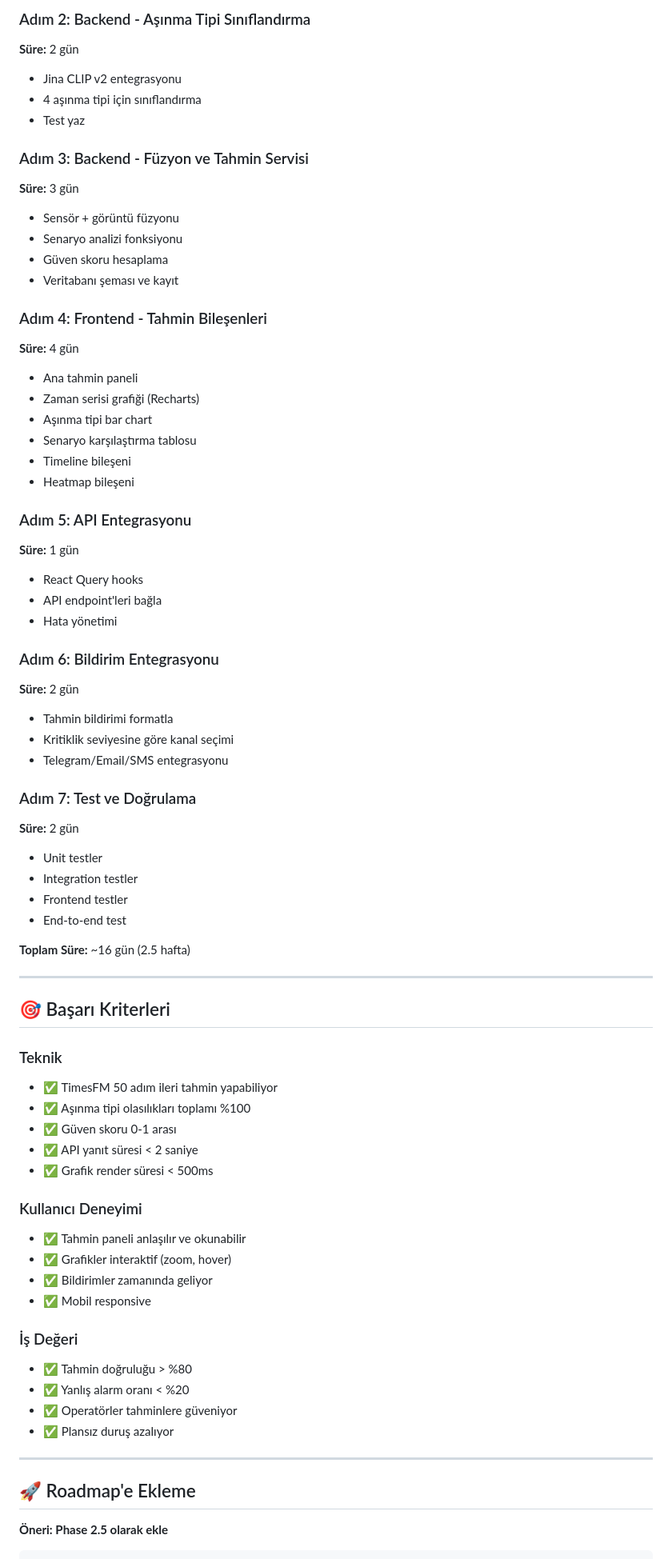
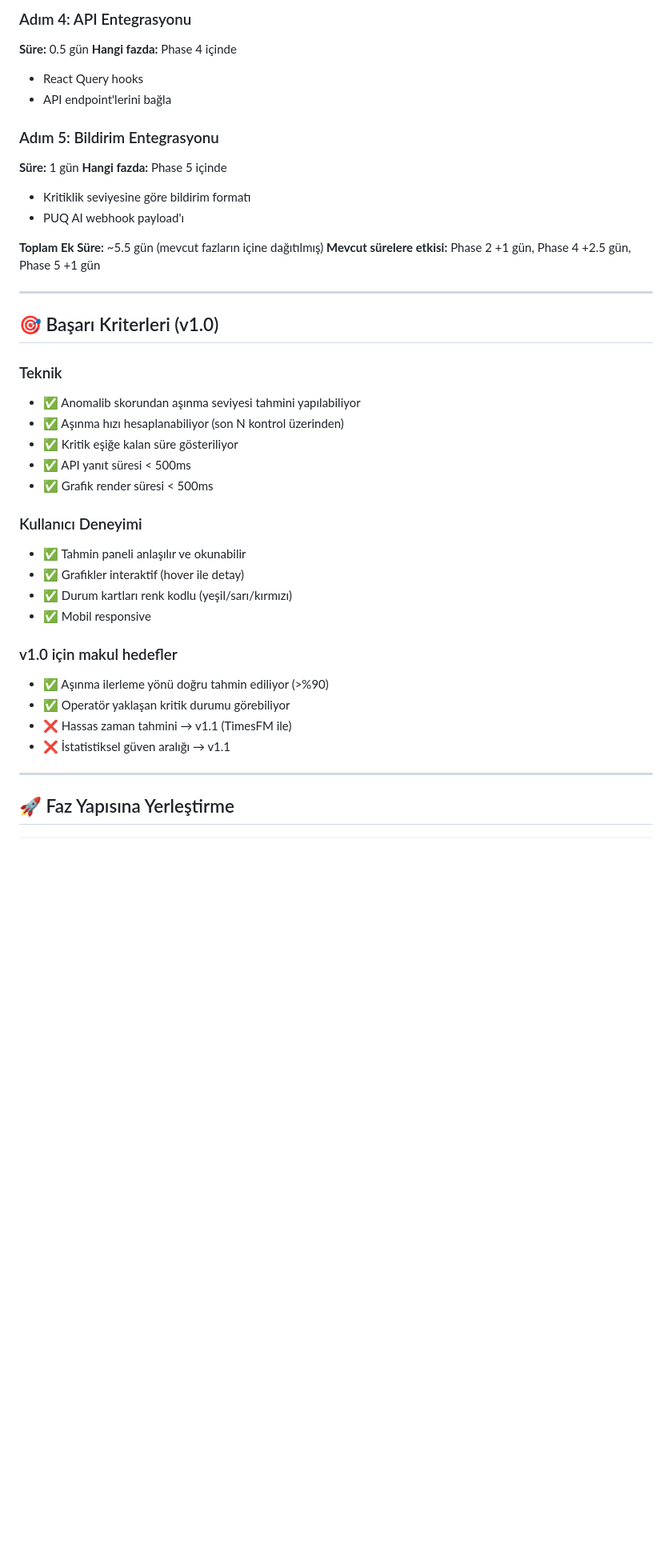
Before and after one commit to MYounesDev/Yefai, a Markdown page: .planning/gelecek-tahmini-plani.md, the part around one of its changes. Shown at 80% size. Drawn GitHub-style; blank space fills up the shorter version.

````diff
--- a/.planning/gelecek-tahmini-plani.md
+++ b/.planning/gelecek-tahmini-plani.md
@@ -310,74 +288,44 @@ POST /api/predictions/{prediction_id}/feedback
 
-### Adım 2: Backend - Aşınma Tipi Sınıflandırma
-**Süre:** 2 gün
-- Jina CLIP v2 entegrasyonu
-- 4 aşınma tipi için sınıflandırma
-- Test yaz
+### Adım 4: API Entegrasyonu
+**Süre:** 0.5 gün
+**Hangi fazda:** Phase 4 içinde
+- React Query hooks
+- API endpoint'lerini bağla
 
-### Adım 3: Backend - Füzyon ve Tahmin Servisi
-**Süre:** 3 gün
-- Sensör + görüntü füzyonu
-- Senaryo analizi fonksiyonu
-- Güven skoru hesaplama
-- Veritabanı şeması ve kayıt
+### Adım 5: Bildirim Entegrasyonu
+**Süre:** 1 gün
+**Hangi fazda:** Phase 5 içinde
+- Kritiklik seviyesine göre bildirim formatı
+- PUQ AI webhook payload'ı
 
-### Adım 4: Frontend - Tahmin Bileşenleri
-**Süre:** 4 gün
-- Ana tahmin paneli
-- Zaman serisi grafiği (Recharts)
-- Aşınma tipi bar chart
-- Senaryo karşılaştırma tablosu
-- Timeline bileşeni
-- Heatmap bileşeni
-
-### Adım 5: API Entegrasyonu
-**Süre:** 1 gün
-- React Query hooks
-- API endpoint'leri bağla
-- Hata yönetimi
-
-### Adım 6: Bildirim Entegrasyonu
-**Süre:** 2 gün
-- Tahmin bildirimi formatla
-- Kritiklik seviyesine göre kanal seçimi
-- Telegram/Email/SMS entegrasyonu
-
-### Adım 7: Test ve Doğrulama
-**Süre:** 2 gün
-- Unit testler
-- Integration testler
-- Frontend testler
-- End-to-end test
-
-**Toplam Süre:** ~16 gün (2.5 hafta)
+**Toplam Ek Süre:** ~5.5 gün (mevcut fazların içine dağıtılmış)
+**Mevcut sürelere etkisi:** Phase 2 +1 gün, Phase 4 +2.5 gün, Phase 5 +1 gün
 
 ---
 
-## 🎯 Başarı Kriterleri
+## 🎯 Başarı Kriterleri (v1.0)
 
 ### Teknik
-- ✅ TimesFM 50 adım ileri tahmin yapabiliyor
-- ✅ Aşınma tipi olasılıkları toplamı %100
-- ✅ Güven skoru 0-1 arası
-- ✅ API yanıt süresi < 2 saniye
+- ✅ Anomalib skorundan aşınma seviyesi tahmini yapılabiliyor
+- ✅ Aşınma hızı hesaplanabiliyor (son N kontrol üzerinden)
+- ✅ Kritik eşiğe kalan süre gösteriliyor
+- ✅ API yanıt süresi < 500ms
 - ✅ Grafik render süresi < 500ms
 
 ### Kullanıcı Deneyimi
 - ✅ Tahmin paneli anlaşılır ve okunabilir
-- ✅ Grafikler interaktif (zoom, hover)
-- ✅ Bildirimler zamanında geliyor
+- ✅ Grafikler interaktif (hover ile detay)
+- ✅ Durum kartları renk kodlu (yeşil/sarı/kırmızı)
 - ✅ Mobil responsive
 
-### İş Değeri
-- ✅ Tahmin doğruluğu > %80
-- ✅ Yanlış alarm oranı < %20
-- ✅ Operatörler tahminlere güveniyor
-- ✅ Plansız duruş azalıyor
+### v1.0 için makul hedefler
+- ✅ Aşınma ilerleme yönü doğru tahmin ediliyor (>%90)
+- ✅ Operatör yaklaşan kritik durumu görebiliyor
+- ❌ Hassas zaman tahmini → v1.1 (TimesFM ile)
+- ❌ İstatistiksel güven aralığı → v1.1
 
 ---
 
-## 🚀 Roadmap'e Ekleme
-
-**Öneri: Phase 2.5 olarak ekle**
+## 🚀 Faz Yapısına Yerleştirme
 
 ```
````
Also changed, not shown: other parts of .planning/gelecek-tahmini-plani.md (+180 -189 lines).
